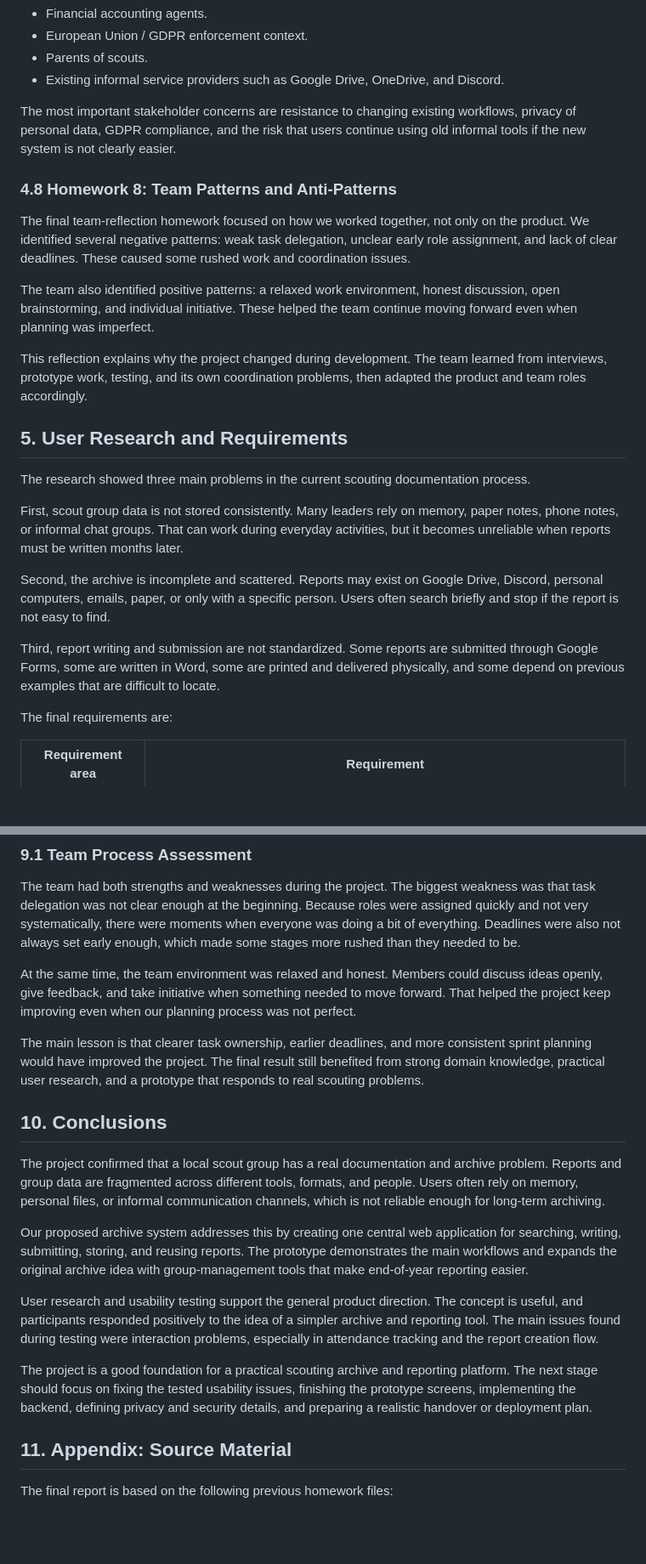
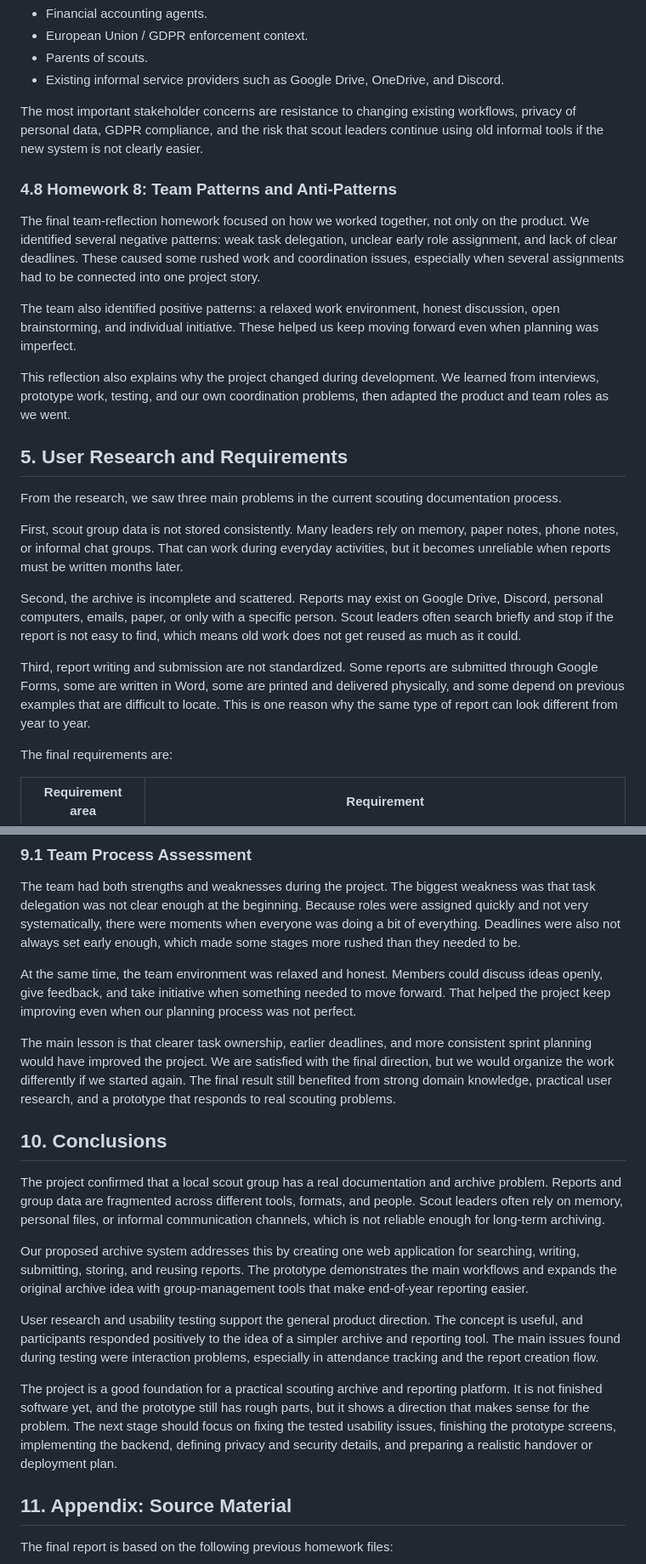
Before and after one commit to AhlinGregor/MIT_Project2526, a Markdown page: docs/9. naloga/final_project_report.md, 2 parts joined by grey strips. Shown at 85% size. Rendered like a GitHub page; blank space fills up the shorter version.

```diff
--- a/docs/9. naloga/final_project_report.md
+++ b/docs/9. naloga/final_project_report.md
@@ -193,25 +193,25 @@ Neutral or potentially opposing stakeholders include:
 - Parents of scouts.
 - Existing informal service providers such as Google Drive, OneDrive, and Discord.
 
-The most important stakeholder concerns are resistance to changing existing workflows, privacy of personal data, GDPR compliance, and the risk that users continue using old informal tools if the new system is not clearly easier.
+The most important stakeholder concerns are resistance to changing existing workflows, privacy of personal data, GDPR compliance, and the risk that scout leaders continue using old informal tools if the new system is not clearly easier.
 
 ### 4.8 Homework 8: Team Patterns and Anti-Patterns
 
-The final team-reflection homework focused on how we worked together, not only on the product. We identified several negative patterns: weak task delegation, unclear early role assignment, and lack of clear deadlines. These caused some rushed work and coordination issues.
+The final team-reflection homework focused on how we worked together, not only on the product. We identified several negative patterns: weak task delegation, unclear early role assignment, and lack of clear deadlines. These caused some rushed work and coordination issues, especially when several assignments had to be connected into one project story.
 
-The team also identified positive patterns: a relaxed work environment, honest discussion, open brainstorming, and individual initiative. These helped the team continue moving forward even when planning was imperfect.
+The team also identified positive patterns: a relaxed work environment, honest discussion, open brainstorming, and individual initiative. These helped us keep moving forward even when planning was imperfect.
 
-This reflection explains why the project changed during development. The team learned from interviews, prototype work, testing, and its own coordination problems, then adapted the product and team roles accordingly.
+This reflection also explains why the project changed during development. We learned from interviews, prototype work, testing, and our own coordination problems, then adapted the product and team roles as we went.
 
 ## 5. User Research and Requirements
 
-The research showed three main problems in the current scouting documentation process.
+From the research, we saw three main problems in the current scouting documentation process.
 
 First, scout group data is not stored consistently. Many leaders rely on memory, paper notes, phone notes, or informal chat groups. That can work during everyday activities, but it becomes unreliable when reports must be written months later.
 
-Second, the archive is incomplete and scattered. Reports may exist on Google Drive, Discord, personal computers, emails, paper, or only with a specific person. Users often search briefly and stop if the report is not easy to find.
+Second, the archive is incomplete and scattered. Reports may exist on Google Drive, Discord, personal computers, emails, paper, or only with a specific person. Scout leaders often search briefly and stop if the report is not easy to find, which means old work does not get reused as much as it could.
 
-Third, report writing and submission are not standardized. Some reports are submitted through Google Forms, some are written in Word, some are printed and delivered physically, and some depend on previous examples that are difficult to locate.
+Third, report writing and submission are not standardized. Some reports are submitted through Google Forms, some are written in Word, some are printed and delivered physically, and some depend on previous examples that are difficult to locate. This is one reason why the same type of report can look different from year to year.
 
 The final requirements are:
 
@@ -325,17 +325,17 @@ The team had both strengths and weaknesses during the project. The biggest weakn
 
 At the same time, the team environment was relaxed and honest. Members could discuss ideas openly, give feedback, and take initiative when something needed to move forward. That helped the project keep improving even when our planning process was not perfect.
 
-The main lesson is that clearer task ownership, earlier deadlines, and more consistent sprint planning would have improved the project. The final result still benefited from strong domain knowledge, practical user research, and a prototype that responds to real scouting problems.
+The main lesson is that clearer task ownership, earlier deadlines, and more consistent sprint planning would have improved the project. We are satisfied with the final direction, but we would organize the work differently if we started again. The final result still benefited from strong domain knowledge, practical user research, and a prototype that responds to real scouting problems.
 
 ## 10. Conclusions
 
-The project confirmed that a local scout group has a real documentation and archive problem. Reports and group data are fragmented across different tools, formats, and people. Users often rely on memory, personal files, or informal communication channels, which is not reliable enough for long-term archiving.
+The project confirmed that a local scout group has a real documentation and archive problem. Reports and group data are fragmented across different tools, formats, and people. Scout leaders often rely on memory, personal files, or informal communication channels, which is not reliable enough for long-term archiving.
 
-Our proposed archive system addresses this by creating one central web application for searching, writing, submitting, storing, and reusing reports. The prototype demonstrates the main workflows and expands the original archive idea with group-management tools that make end-of-year reporting easier.
+Our proposed archive system addresses this by creating one web application for searching, writing, submitting, storing, and reusing reports. The prototype demonstrates the main workflows and expands the original archive idea with group-management tools that make end-of-year reporting easier.
 
 User research and usability testing support the general product direction. The concept is useful, and participants responded positively to the idea of a simpler archive and reporting tool. The main issues found during testing were interaction problems, especially in attendance tracking and the report creation flow.
 
-The project is a good foundation for a practical scouting archive and reporting platform. The next stage should focus on fixing the tested usability issues, finishing the prototype screens, implementing the backend, defining privacy and security details, and preparing a realistic handover or deployment plan.
+The project is a good foundation for a practical scouting archive and reporting platform. It is not finished software yet, and the prototype still has rough parts, but it shows a direction that makes sense for the problem. The next stage should focus on fixing the tested usability issues, finishing the prototype screens, implementing the backend, defining privacy and security details, and preparing a realistic handover or deployment plan.
 
 ## 11. Appendix: Source Material
 
```
Also changed, not shown: other parts of docs/9. naloga/final_project_report.md (+33 -33 lines).
